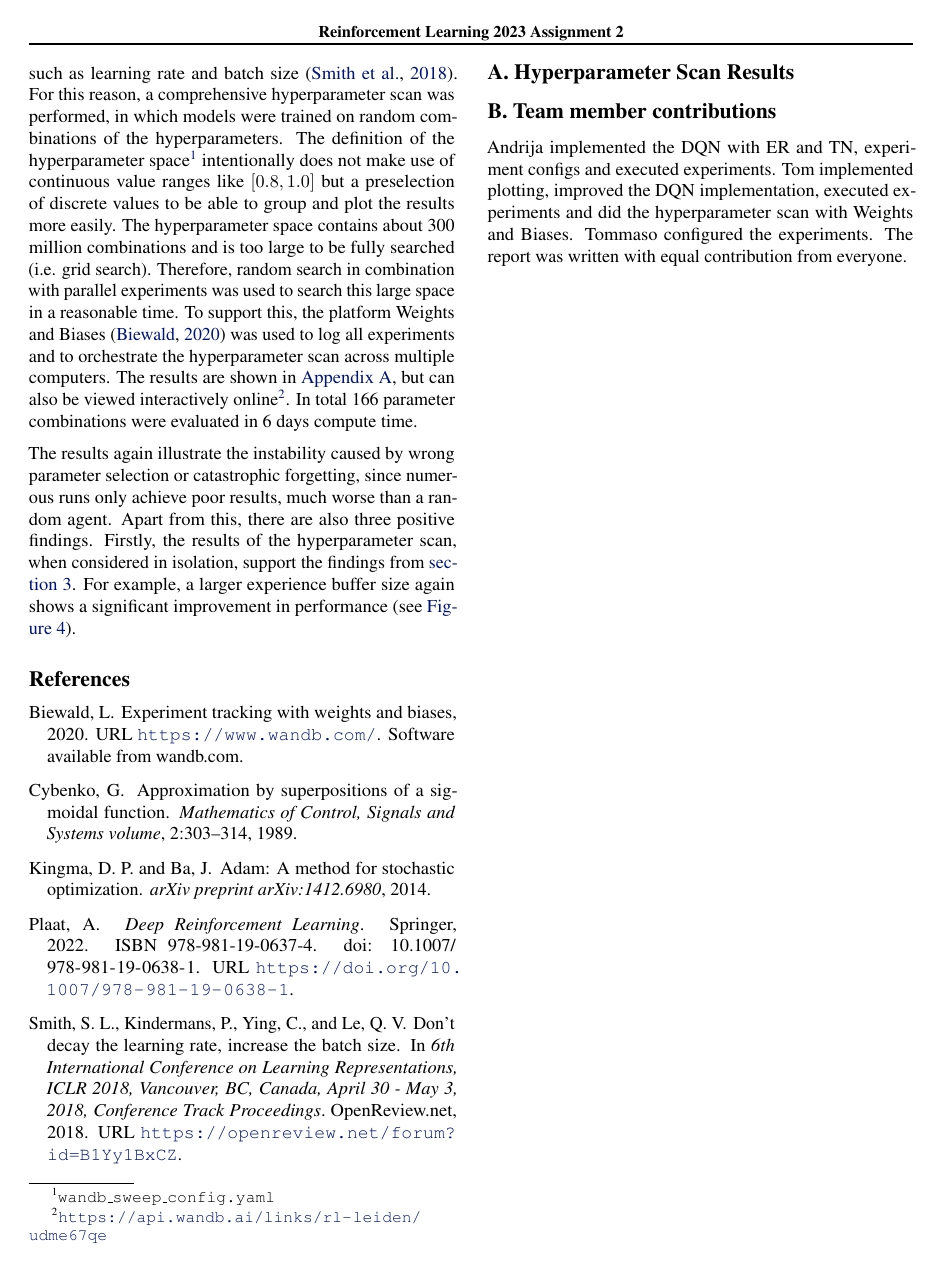
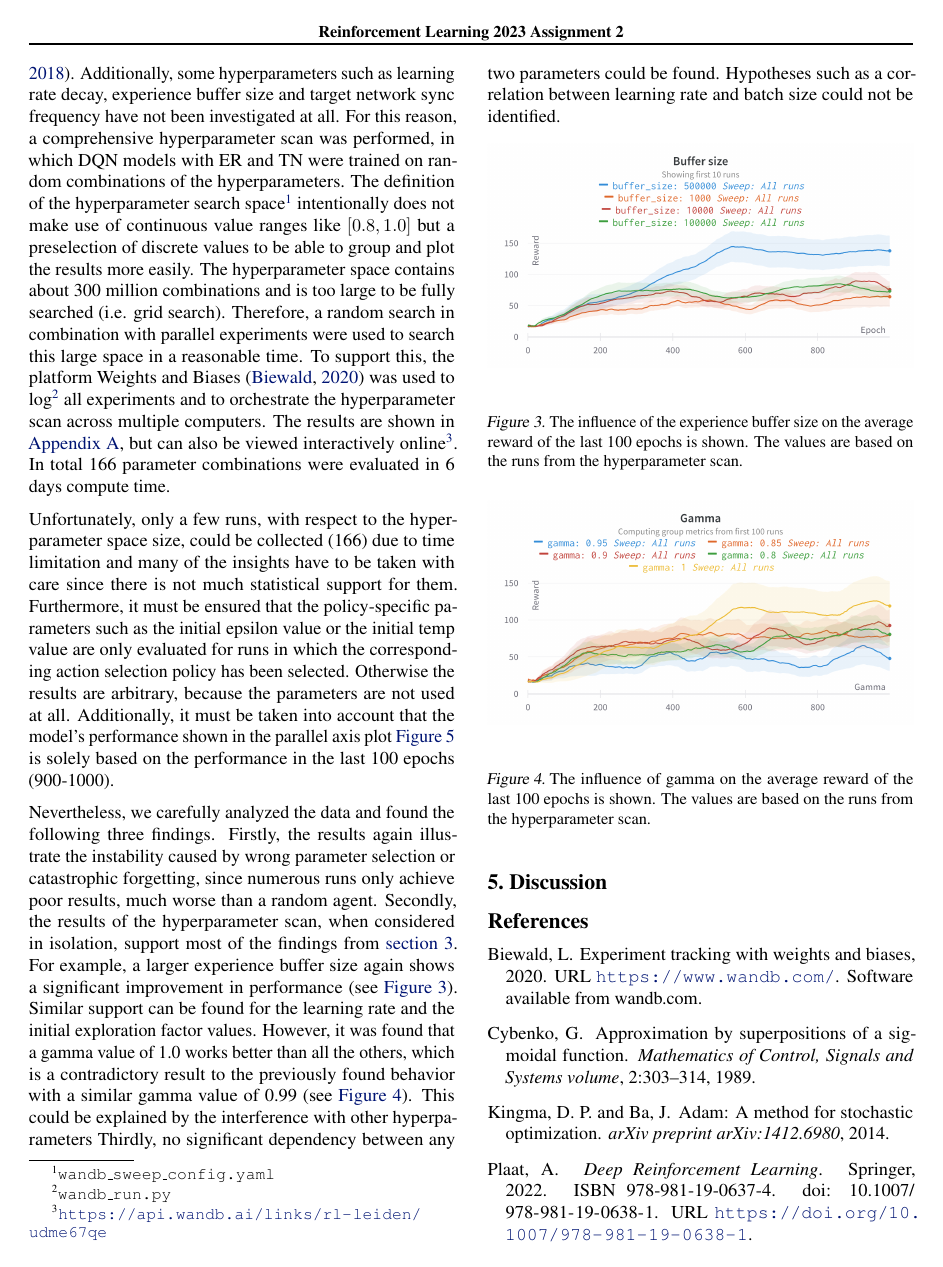
Before and after one commit to tomanci/RL_A2, a LaTeX paper (report/main.tex): page 5 of 6 before the commit and page 5 of 7 after it. Compiled offline with pdfLaTeX.

Commit message:
finished hyperparameter scan evaluation

```diff
--- a/report/main.tex
+++ b/report/main.tex
@@ -388,3 +393,52 @@ The average number of random moves performed before the environment is reset was
+such as learning rate and batch size~\cite{DBLP:conf/iclr/SmithKYL18}.
+Additionally, some hyperparameters such as learning rate decay, experience buffer size and target network sync frequency have not been investigated at all.
+For this reason, a comprehensive hyperparameter scan was performed, in which DQN models with ER and TN were trained on random combinations of the hyperparameters.
+The definition of the hyperparameter search space\footnote{\texttt{wandb\_sweep\_config.yaml}}
+intentionally does not make use of continuous value ranges like $[0.8, 1.0]$ but a preselection of discrete values to be able to group and plot the results more easily.
+The hyperparameter space contains about 300 million combinations and is too large to be fully searched (i.e. grid search).
+Therefore, a random search in combination with parallel experiments were used to search this large space in a reasonable time.
+To support this, the platform Weights and Biases~\cite{wandb} was used to log\footnote{\texttt{wandb\_run.py}} all experiments and to orchestrate the hyperparameter scan across multiple computers.
+The results are shown in \autoref{sec:hyperparameter-scan-results},
+but can also be viewed interactively online\footnote{\url{https://api.wandb.ai/links/rl-leiden/udme67qe}}.
+In total 166 parameter combinations were evaluated in 6 days compute time.
+
+
+Unfortunately, only a few runs, with respect to the hyperparameter space size, could be collected (166) due to time limitation
+and many of the insights have to be taken with care since there is not much statistical support for them.
+Furthermore, it must be ensured that the policy-specific parameters such as the initial epsilon value or the initial temp value are only evaluated for runs in which the corresponding action selection policy has been selected.
+Otherwise the results are arbitrary, because the parameters are not used at all.
+Additionally, it must be taken into account that the model's performance shown in the parallel axis plot
+\autoref{fig_hyperparameter_scan_parallel_axis} is solely based on the performance in the last 100 epochs (900-1000).
+
+Nevertheless, we carefully analyzed the data and found the following three findings.
+Firstly, the results again illustrate the instability caused by wrong parameter selection or catastrophic forgetting,
+since numerous runs only achieve poor results, much worse than a random agent.
+Secondly, the results of the hyperparameter scan, when considered in isolation,
+support most of the findings from \autoref{sec:results}.
+For example, a larger experience buffer size again shows a significant improvement in performance (see \autoref{fig_hyperparameter_scan_isolated_buffer_size}).
+Similar support can be found for the learning rate and the initial exploration factor values.
+However, it was found that a gamma value of 1.0 works better than all the others,
+which is a contradictory result to the previously found behavior with a similar gamma value of 0.99 (see \autoref{fig_hyperparameter_scan_isolated_gamma}).
+This could be explained by the interference with other hyperparameters
+Thirdly, no significant dependency between any two parameters could be found.
+Hypotheses such as a correlation between learning rate and batch size could not be identified.
+
+\begin{figure}[ht!]
+   \centering
+   \includegraphics[width=\columnwidth]{assets/hyperparamter-scan/W&B Chart Buffer size.png}
+   \caption{The influence of the experience buffer size on the average reward of the last 100 epochs is shown. The values are based on the runs from the hyperparameter scan.
+   }
+   \label{fig_hyperparameter_scan_isolated_buffer_size}
+\end{figure}
+
+\begin{figure}[ht!]
+   \centering
+   \includegraphics[width=\columnwidth]{assets/hyperparamter-scan/W&B Chart Gamma.png}
+   \caption{The influence of gamma on the average reward of the last 100 epochs is shown. The values are based on the runs from the hyperparameter scan.
+   }
+   \label{fig_hyperparameter_scan_isolated_gamma}
+\end{figure}
+
 \section{Discussion}
 \label{sec:discussion}
 % Discuss results in summary here
@@ -402,21 +453,3 @@ This approach does not take into account the dependencies between the different
-such as learning rate and batch size~\cite{DBLP:conf/iclr/SmithKYL18}.
-For this reason, a comprehensive hyperparameter scan was performed, in which models were trained on random combinations of the hyperparameters.
-The definition of the hyperparameter space\footnote{\texttt{wandb\_sweep\_config.yaml}}
-intentionally does not make use of continuous value ranges like $[0.8, 1.0]$ but a preselection of discrete values to be able to group and plot the results more easily.
-The hyperparameter space contains about 300 million combinations and is too large to be fully searched (i.e. grid search).
-Therefore, random search in combination with parallel experiments was used to search this large space in a reasonable time.
-To support this, the platform Weights and Biases~\cite{wandb} was used to log all experiments and to orchestrate the hyperparameter scan across multiple computers.
-The results are shown in \autoref{sec:hyperparameter-scan-results},
-% TODO Update link to wandb
-but can also be viewed interactively online\footnote{\url{https://api.wandb.ai/links/rl-leiden/udme67qe}}.
-In total 166 parameter combinations were evaluated in 6 days compute time.
-
-The results again illustrate the instability caused by wrong parameter selection or catastrophic forgetting,
-since numerous runs only achieve poor results, much worse than a random agent.
-Apart from this, there are also three positive findings.
-Firstly, the results of the hyperparameter scan, when considered in isolation,
-support the findings from \autoref{sec:results}.
-For example, a larger experience buffer size again shows a significant improvement in performance (see \autoref{fig_hyperparameter_scan_isolated_buffer_size}).
 
 % In the unusual situation where you want a paper to appear in the
 % references without citing it in the main text, use \nocite
@@ -451,5 +480,3 @@ For example, a larger experience buffer size again shows a significant improveme
-   \label{fig_hyperparameter_scan_isolated_buffer_size}
-\end{figure}
 
 \section{Team member contributions}
 Andrija implemented the DQN with ER and TN, experiment configs and executed experiments. % TODO
```
Also changed, not shown: report/assets/hyperparamter-scan/W&B Chart 3_30_2023, 2 24 25 PM.png (deleted), report/assets/hyperparamter-scan/W&B Chart Gamma.png (added), report/main.tex (22 more changed lines), 2 other files.
